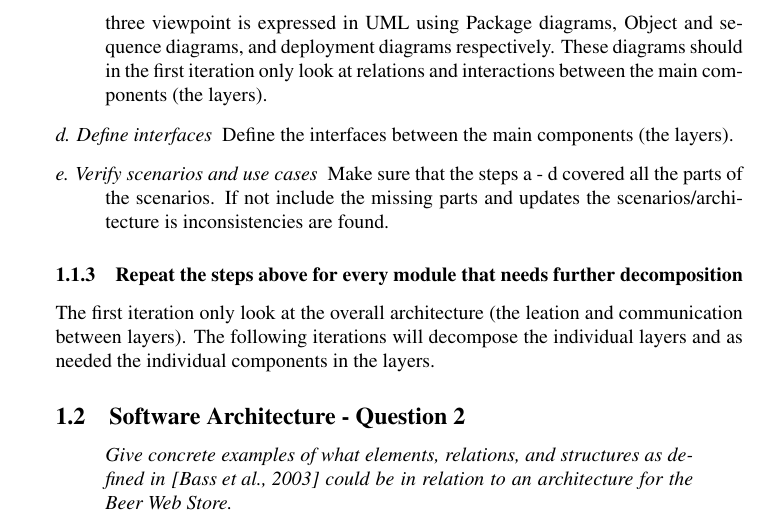
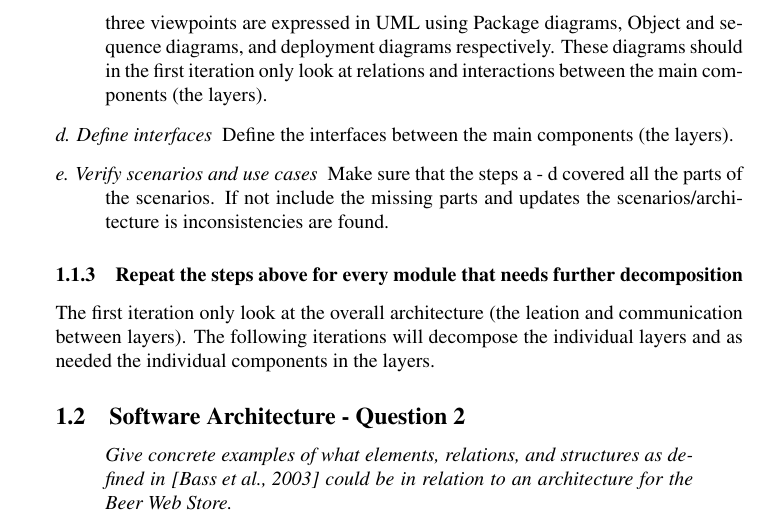
Before and after one commit to ahpoder/pasoos2007hbc, a LaTeX document (SAiP/Module1/H3/doc/document.tex, which reads SAiP/Module1/H3/doc/softwarearchitecture.tex): part of page 3 of 21, cut so that both start at the same text. Compiled offline with pdfLaTeX.

Commit message:
Grammar fix

```diff
--- a/SAiP/Module1/H3/doc/softwarearchitecture.tex
+++ b/SAiP/Module1/H3/doc/softwarearchitecture.tex
@@ -37,7 +37,7 @@ As this is the beginning of the architectual design then the module is the entir
     \item[b. Choose an architectual pattern]
   Based on the architectual drivers selected in 1, use the mapping in Bass et al. as well as other literature and experience to determine some tactics for achieving the architectual drivers for the system. Then select some architectual patterns to realize the tactics.
     \item[c. Instantiate modules using multiple views]
-  Based on the tactics and patterns found above the architecture for the system may be expressed using UML. It is \emph{always} required to use multiple views in order to properly describe the architecture. A good approach is the "3 + 1" structure, which uses three viewpoints; Module viewpoint, Component \& Connector viewpoint and Allocation viewpoint. These three viewpoint is expressed in UML using Package diagrams, Object and sequence diagrams, and deployment diagrams respectively. These diagrams should in the first iteration only look at relations and interactions between the main components (the layers).
+  Based on the tactics and patterns found above the architecture for the system may be expressed using UML. It is \emph{always} required to use multiple views in order to properly describe the architecture. A good approach is the "3 + 1" structure, which uses three viewpoints; Module viewpoint, Component \& Connector viewpoint and Allocation viewpoint. These three viewpoints are expressed in UML using Package diagrams, Object and sequence diagrams, and deployment diagrams respectively. These diagrams should in the first iteration only look at relations and interactions between the main components (the layers).
     \item[d. Define interfaces]
   Define the interfaces between the main components (the layers).
     \item[e. Verify scenarios and use cases]
```
